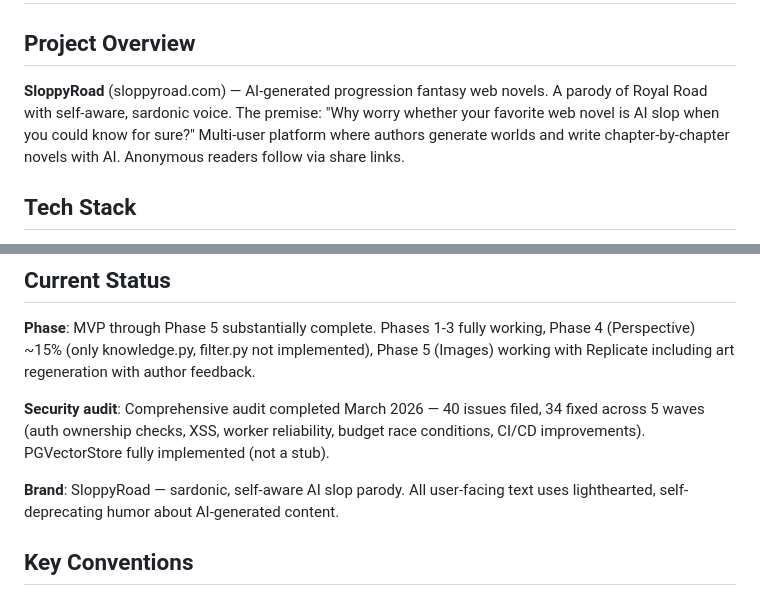
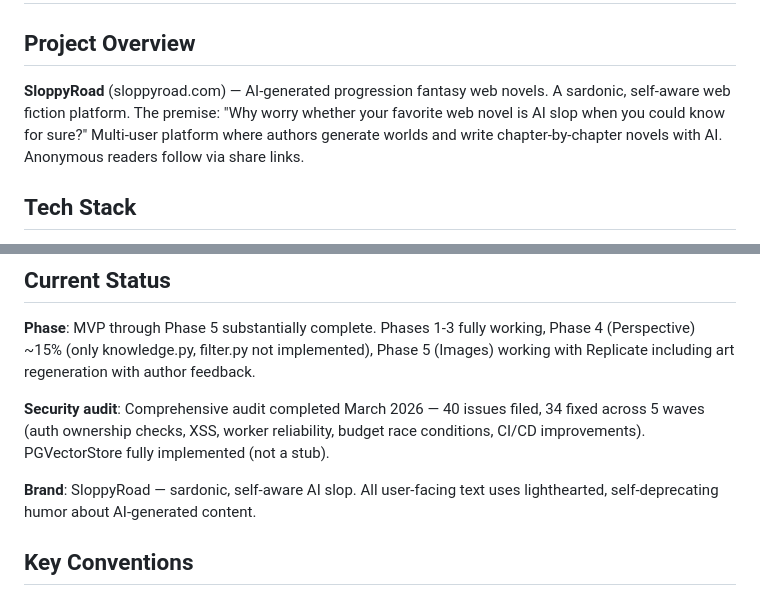
Before and after one commit to unmankind/sloppyroad, a Markdown page: CLAUDE.md, 2 parts joined by grey strips. Rendered like a GitHub page.

```diff
--- a/CLAUDE.md
+++ b/CLAUDE.md
@@ -1,7 +1,7 @@
 # SloppyRoad — Certified AI Slop (formerly AIWN 2.0)
 
 ## Project Overview
-**SloppyRoad** (sloppyroad.com) — AI-generated progression fantasy web novels. A parody of Royal Road with self-aware, sardonic voice. The premise: "Why worry whether your favorite web novel is AI slop when you could know for sure?" Multi-user platform where authors generate worlds and write chapter-by-chapter novels with AI. Anonymous readers follow via share links.
+**SloppyRoad** (sloppyroad.com) — AI-generated progression fantasy web novels. A sardonic, self-aware web fiction platform. The premise: "Why worry whether your favorite web novel is AI slop when you could know for sure?" Multi-user platform where authors generate worlds and write chapter-by-chapter novels with AI. Anonymous readers follow via share links.
 
 ## Tech Stack
 - **Backend**: FastAPI (async, SSE streaming, Pydantic built-in)
@@ -148,7 +148,7 @@ Throughout: SENTINEL
 
 **Security audit**: Comprehensive audit completed March 2026 — 40 issues filed, 34 fixed across 5 waves (auth ownership checks, XSS, worker reliability, budget race conditions, CI/CD improvements). PGVectorStore fully implemented (not a stub).
 
-**Brand**: SloppyRoad — sardonic, self-aware AI slop parody. All user-facing text uses lighthearted, self-deprecating humor about AI-generated content.
+**Brand**: SloppyRoad — sardonic, self-aware AI slop. All user-facing text uses lighthearted, self-deprecating humor about AI-generated content.
 
 ## Key Conventions
 
```
Also changed, not shown: README.md (+1 -1 lines).
